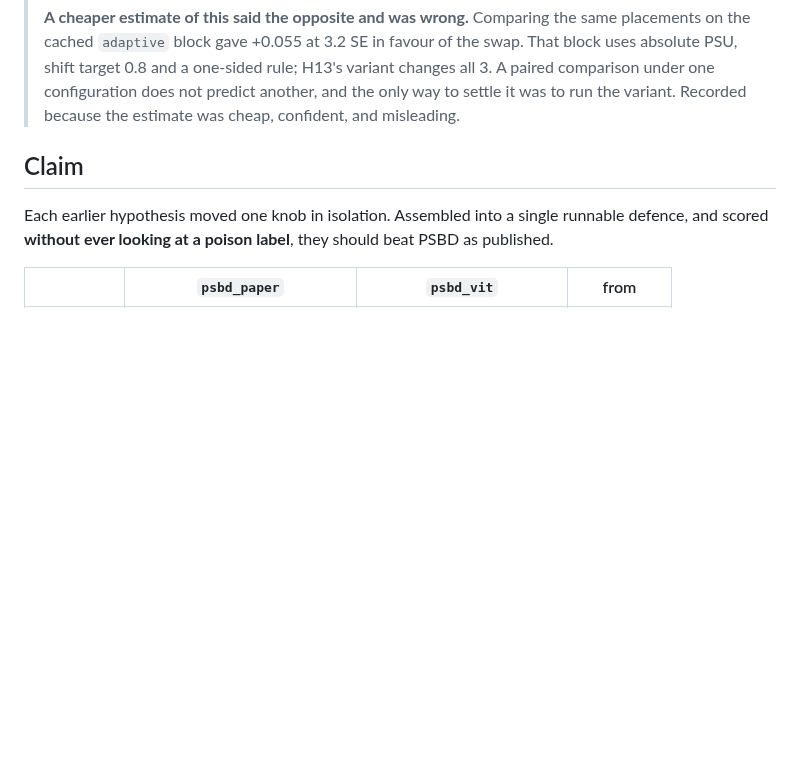
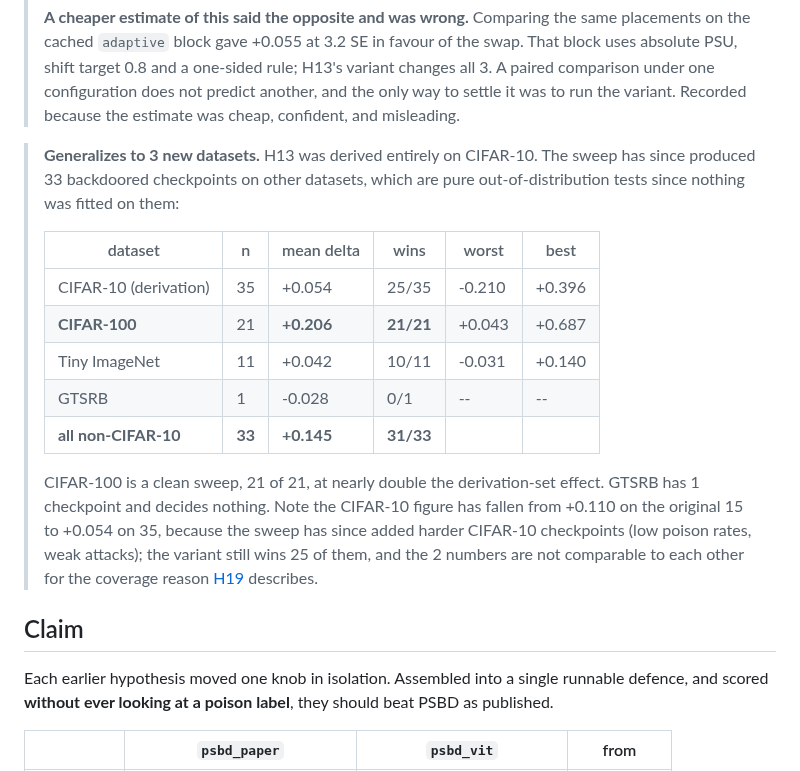
Before and after one commit to PjotrVr/psbd-transformer, a Markdown page: docs/hypothesis/H13-combined-variant.md, the part around the change. Drawn GitHub-style; blank space fills up the shorter version.

Commit message:
docs: H13's variant generalizes to 3 datasets it was not derived on
33 backdoored checkpoints outside CIFAR-10 have landed, all pure out-of-distribution
since nothing was fitted on them. The variant wins 31 of 33 at +0.145 mean, with
CIFAR-100 a clean 21 of 21 at +0.206, nearly double the derivation-set effect. GTSRB
has 1 checkpoint and decides nothing.

The CIFAR-10 figure falls from +0.110 on the original 15 to +0.054 on 35 because the
sweep has since added harder checkpoints there; those 2 numbers are not comparable to
each other, for the coverage reason H19 describes.

Numbers: not-applicable

```diff
--- a/docs/hypothesis/H13-combined-variant.md
+++ b/docs/hypothesis/H13-combined-variant.md
@@ -33,6 +33,25 @@ derivation set (14/15), and **+0.151 on two held-out attacks (2/2)**.
 > variant changes all 3. A paired comparison under one configuration does not predict
 > another, and the only way to settle it was to run the variant. Recorded because the
 > estimate was cheap, confident, and misleading.
+
+> **Generalizes to 3 new datasets.** H13 was derived entirely on CIFAR-10. The sweep
+> has since produced 33 backdoored checkpoints on other datasets, which are pure
+> out-of-distribution tests since nothing was fitted on them:
+>
+> | dataset | n | mean delta | wins | worst | best |
+> |---|---|---|---|---|---|
+> | CIFAR-10 (derivation) | 35 | +0.054 | 25/35 | -0.210 | +0.396 |
+> | **CIFAR-100** | 21 | **+0.206** | **21/21** | +0.043 | +0.687 |
+> | Tiny ImageNet | 11 | +0.042 | 10/11 | -0.031 | +0.140 |
+> | GTSRB | 1 | -0.028 | 0/1 | -- | -- |
+> | **all non-CIFAR-10** | **33** | **+0.145** | **31/33** | | |
+>
+> CIFAR-100 is a clean sweep, 21 of 21, at nearly double the derivation-set effect.
+> GTSRB has 1 checkpoint and decides nothing. Note the CIFAR-10 figure has fallen from
+> +0.110 on the original 15 to +0.054 on 35, because the sweep has since added harder
+> CIFAR-10 checkpoints (low poison rates, weak attacks); the variant still wins 25 of
+> them, and the 2 numbers are not comparable to each other for the coverage reason
+> [H19](H19-placement-ranking-is-rate-selection.md) describes.
 
 ## Claim
 
```
Also changed, not shown: .claude/docs/findings.md (+7 -0 lines).
